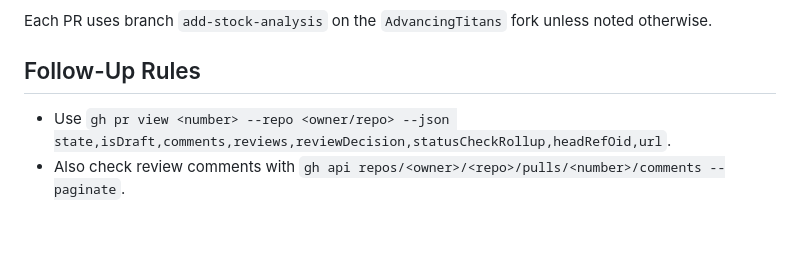
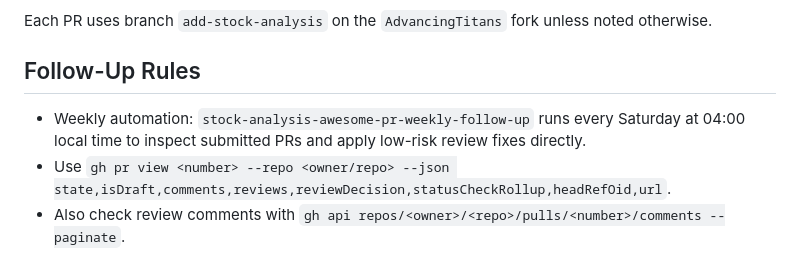
Before and after one commit to AdvancingTitans/stock-analysis, a Markdown page: docs/PROMOTION_MEMORY.md, the part around the change. Drawn GitHub-style; blank space fills up the shorter version.

Commit message:
docs: record promotion follow-up automation

```diff
--- a/docs/PROMOTION_MEMORY.md
+++ b/docs/PROMOTION_MEMORY.md
@@ -51,6 +51,7 @@ Each PR uses branch `add-stock-analysis` on the `AdvancingTitans` fork unless no
 
 ## Follow-Up Rules
 
+- Weekly automation: `stock-analysis-awesome-pr-weekly-follow-up` runs every Saturday at 04:00 local time to inspect submitted PRs and apply low-risk review fixes directly.
 - Use `gh pr view <number> --repo <owner/repo> --json state,isDraft,comments,reviews,reviewDecision,statusCheckRollup,headRefOid,url`.
 - Also check review comments with `gh api repos/<owner>/<repo>/pulls/<number>/comments --paginate`.
 - If feedback is style, capitalization, placement, or description length and the fix is low-risk, edit the fork directly, commit, and push.
```
